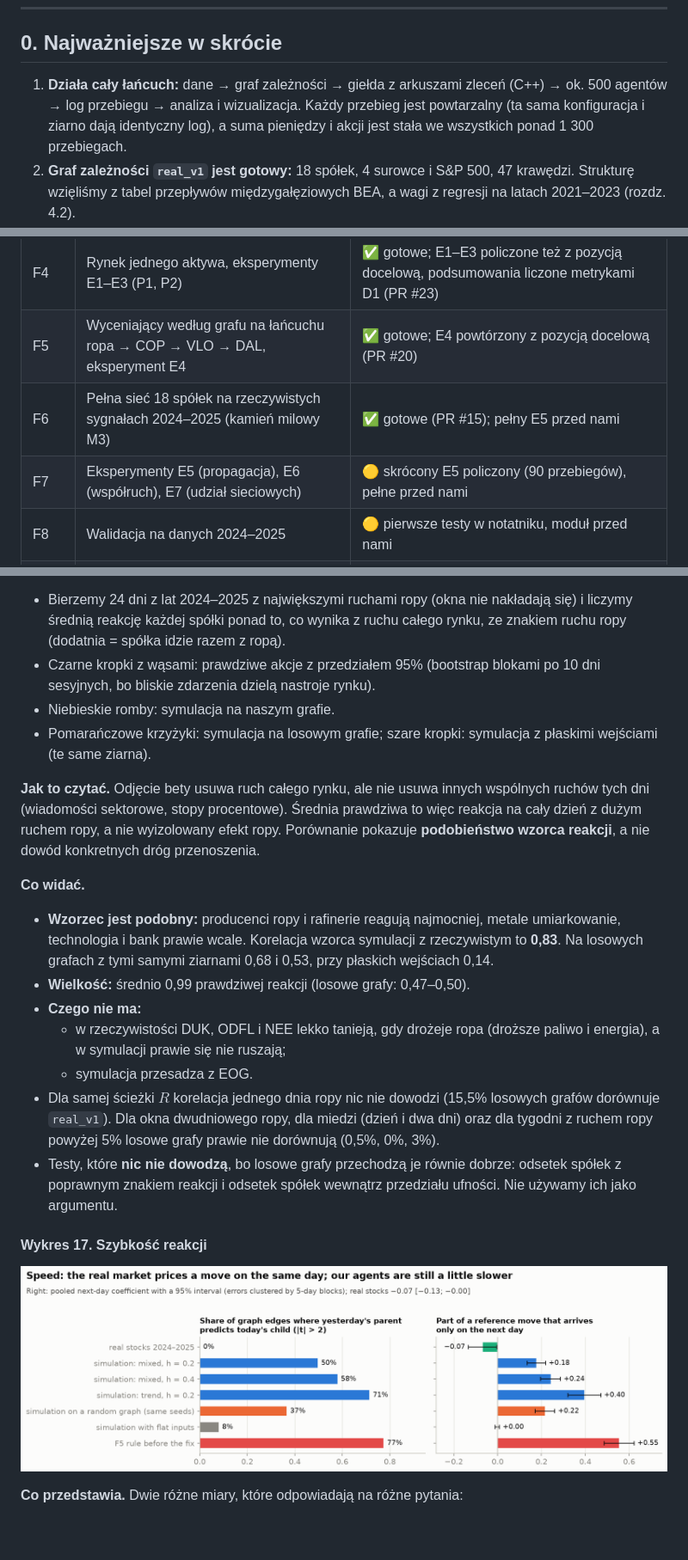
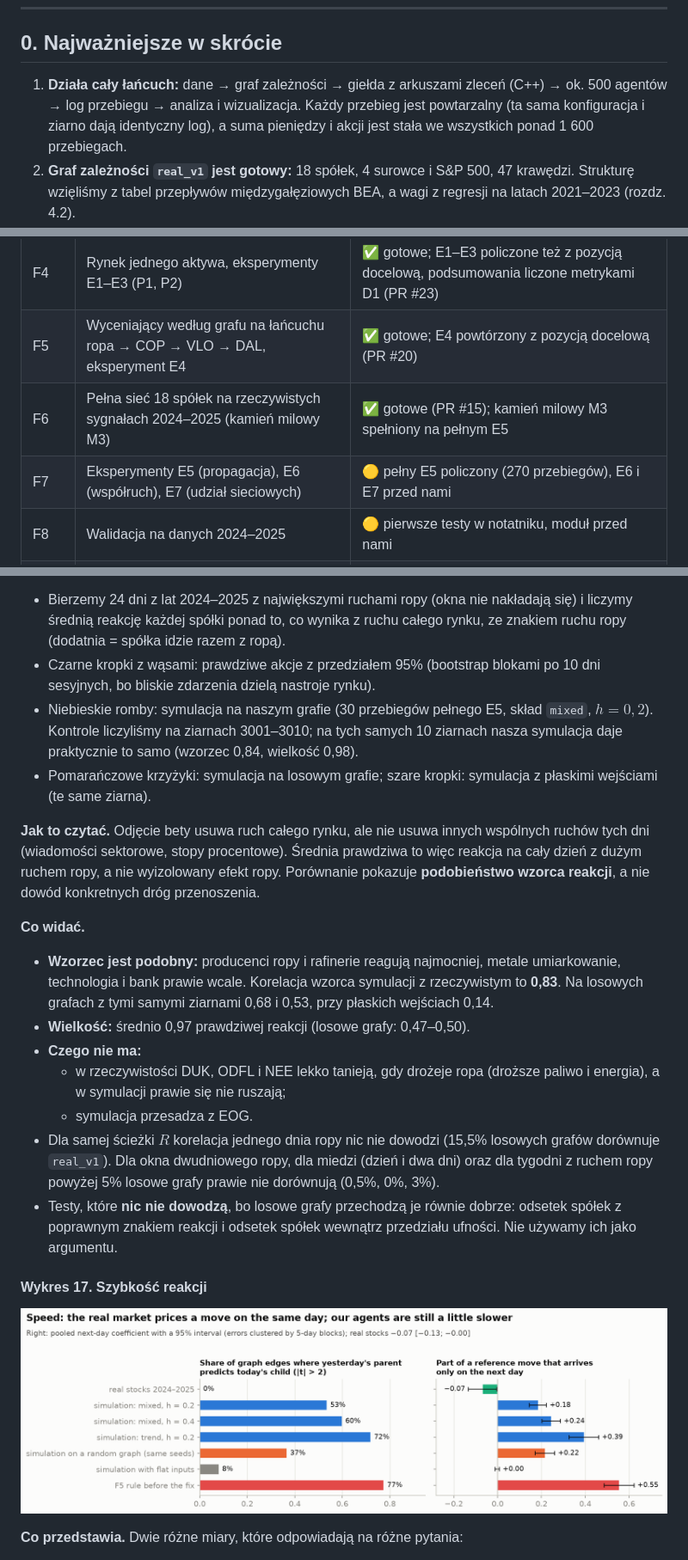
Before and after one commit to dmitrykitty/stock-exchange-simulation, a Markdown page: docs/progress_overview.md, 3 parts joined by grey strips. Shown at 86% size. Rendered like a GitHub page; pictures changed too: docs/figures/f8_lag.png; blank space fills up the shorter version.

```diff
--- a/docs/progress_overview.md
+++ b/docs/progress_overview.md
@@ -32,7 +32,7 @@ Dokument ma dwie części. Pierwsza (rozdziały 1–3) wyjaśnia, o co chodzi w
 
 ## 0. Najważniejsze w skrócie
 
-1. **Działa cały łańcuch:** dane → graf zależności → giełda z arkuszami zleceń (C++) → ok. 500 agentów → log przebiegu → analiza i wizualizacja. Każdy przebieg jest powtarzalny (ta sama konfiguracja i ziarno dają identyczny log), a suma pieniędzy i akcji jest stała we wszystkich ponad 1 300 przebiegach.
+1. **Działa cały łańcuch:** dane → graf zależności → giełda z arkuszami zleceń (C++) → ok. 500 agentów → log przebiegu → analiza i wizualizacja. Każdy przebieg jest powtarzalny (ta sama konfiguracja i ziarno dają identyczny log), a suma pieniędzy i akcji jest stała we wszystkich ponad 1 600 przebiegach.
 2. **Graf zależności `real_v1` jest gotowy:** 18 spółek, 4 surowce i S&P 500, 47 krawędzi. Strukturę wzięliśmy z tabel przepływów międzygałęziowych BEA, a wagi z regresji na latach 2021–2023 (rozdz. 4.2).
 3. **Fala szoku przechodzi przez graf dzięki transakcjom, a nie formule.** Po skoku ropy o ±20% producenci ropy dochodzą do swojej ceny referencyjnej w 0,85 sesji, rafinerie w 0,95 sesji (średnio dla obu kierunków szoku), linie lotnicze tanieją, a spółki niepowiązane z ropą stoją w miejscu (rozdz. 4.6, wykres 12).
 4. **W sprawdzonych konfiguracjach zachowania stadne destabilizowały rynek dopiero wtedy, gdy były silne i dotyczyły większości.**
@@ -198,8 +199,8 @@ Projekt jest podzielony na fazy F0–F10. Każda ma właściciela, opis w [`docs
 | F3 | Giełda (Python + C++), bramka, test skali na 18 spółkach | ✅ gotowe |
 | F4 | Rynek jednego aktywa, eksperymenty E1–E3 (P1, P2) | ✅ gotowe; E1–E3 policzone też z pozycją docelową, podsumowania liczone metrykami D1 (PR #23) |
 | F5 | Wyceniający według grafu na łańcuchu ropa → COP → VLO → DAL, eksperyment E4 | ✅ gotowe; E4 powtórzony z pozycją docelową (PR #20) |
-| F6 | Pełna sieć 18 spółek na rzeczywistych sygnałach 2024–2025 (kamień milowy M3) | ✅ gotowe (PR #15); pełny E5 przed nami |
-| F7 | Eksperymenty E5 (propagacja), E6 (współruch), E7 (udział sieciowych) | 🟡 skrócony E5 policzony (90 przebiegów), pełne przed nami |
+| F6 | Pełna sieć 18 spółek na rzeczywistych sygnałach 2024–2025 (kamień milowy M3) | ✅ gotowe (PR #15); kamień milowy M3 spełniony na pełnym E5 |
+| F7 | Eksperymenty E5 (propagacja), E6 (współruch), E7 (udział sieciowych) | 🟡 pełny E5 policzony (270 przebiegów), E6 i E7 przed nami |
 | F8 | Walidacja na danych 2024–2025 | 🟡 pierwsze testy w notatniku, moduł przed nami |
 | F9 | Wizualizacja: odtwarzanie przebiegu, tryb na żywo | ✅ odtwarzanie (PR #18) i tryb na żywo (PR #21) gotowe; porównanie eksperymentów przed nami |
 | F10 | Raport końcowy i obrona | ⬜ |
@@ -946,14 +948,14 @@ Notatnik: [`06_real_checks.ipynb`](../notebooks/06_real_checks.ipynb).
 **Co przedstawia.**
 - Bierzemy 24 dni z lat 2024–2025 z największymi ruchami ropy (okna nie nakładają się) i liczymy średnią reakcję każdej spółki ponad to, co wynika z ruchu całego rynku, ze znakiem ruchu ropy (dodatnia = spółka idzie razem z ropą).
 - Czarne kropki z wąsami: prawdziwe akcje z przedziałem 95% (bootstrap blokami po 10 dni sesyjnych, bo bliskie zdarzenia dzielą nastroje rynku).
-- Niebieskie romby: symulacja na naszym grafie.
+- Niebieskie romby: symulacja na naszym grafie (30 przebiegów pełnego E5, skład `mixed`, $h = 0{,}2$). Kontrole liczyliśmy na ziarnach 3001–3010; na tych samych 10 ziarnach nasza symulacja daje praktycznie to samo (wzorzec 0,84, wielkość 0,98).
 - Pomarańczowe krzyżyki: symulacja na losowym grafie; szare kropki: symulacja z płaskimi wejściami (te same ziarna).
 
 **Jak to czytać.** Odjęcie bety usuwa ruch całego rynku, ale nie usuwa innych wspólnych ruchów tych dni (wiadomości sektorowe, stopy procentowe). Średnia prawdziwa to więc reakcja na cały dzień z dużym ruchem ropy, a nie wyizolowany efekt ropy. Porównanie pokazuje **podobieństwo wzorca reakcji**, a nie dowód konkretnych dróg przenoszenia.
 
 **Co widać.**
 - **Wzorzec jest podobny:** producenci ropy i rafinerie reagują najmocniej, metale umiarkowanie, technologia i bank prawie wcale. Korelacja wzorca symulacji z rzeczywistym to **0,83**. Na losowych grafach z tymi samymi ziarnami 0,68 i 0,53, przy płaskich wejściach 0,14.
-- **Wielkość:** średnio 0,99 prawdziwej reakcji (losowe grafy: 0,47–0,50).
+- **Wielkość:** średnio 0,97 prawdziwej reakcji (losowe grafy: 0,47–0,50).
 - **Czego nie ma:**
   - w rzeczywistości DUK, ODFL i NEE lekko tanieją, gdy drożeje ropa (droższe paliwo i energia), a w symulacji prawie się nie ruszają;
   - symulacja przesadza z EOG.
```
Also changed, not shown: other parts of docs/progress_overview.md (+18 -16 lines), docs/guides/f6_full_network.md (+34 -30 lines), docs/figures/f6_e5_cells.png, docs/figures/f8_event_study.png, docs/figures/f8_stylised_facts.png, 3 other files.
